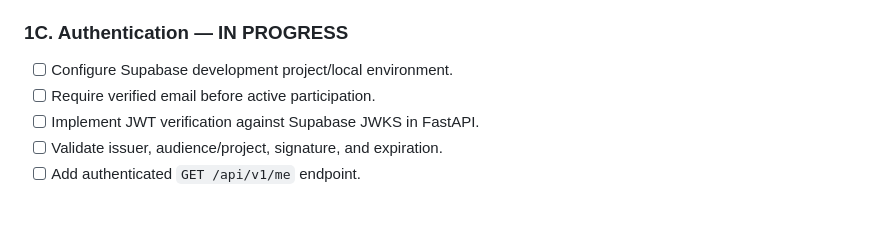
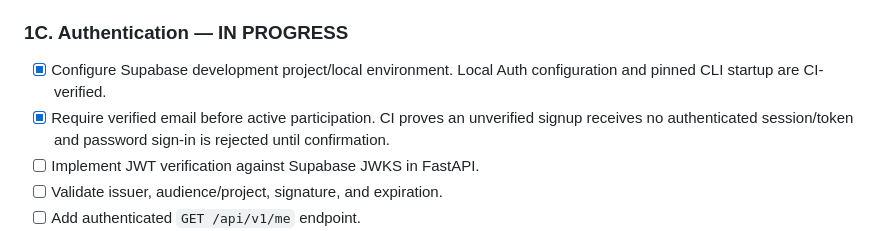
Before and after one commit to cbw29512/dinnerdiceanddragons, a Markdown page: docs/PRODUCTION_MVP_PLAN.md, the part around the change. Drawn GitHub-style; blank space fills up the shorter version.

Commit message:
Record completed Supabase auth setup and email verification gate

```diff
--- a/docs/PRODUCTION_MVP_PLAN.md
+++ b/docs/PRODUCTION_MVP_PLAN.md
@@ -90,8 +90,8 @@ See `docs/DECISIONS.md`, Decision 016.
 - [x] Migration tests prove uniqueness and multi-role behavior.
 
 ### 1C. Authentication — **IN PROGRESS**
-- [ ] Configure Supabase development project/local environment.
-- [ ] Require verified email before active participation.
+- [x] Configure Supabase development project/local environment. Local Auth configuration and pinned CLI startup are CI-verified.
+- [x] Require verified email before active participation. CI proves an unverified signup receives no authenticated session/token and password sign-in is rejected until confirmation.
 - [ ] Implement JWT verification against Supabase JWKS in FastAPI.
 - [ ] Validate issuer, audience/project, signature, and expiration.
 - [ ] Add authenticated `GET /api/v1/me` endpoint.
```
